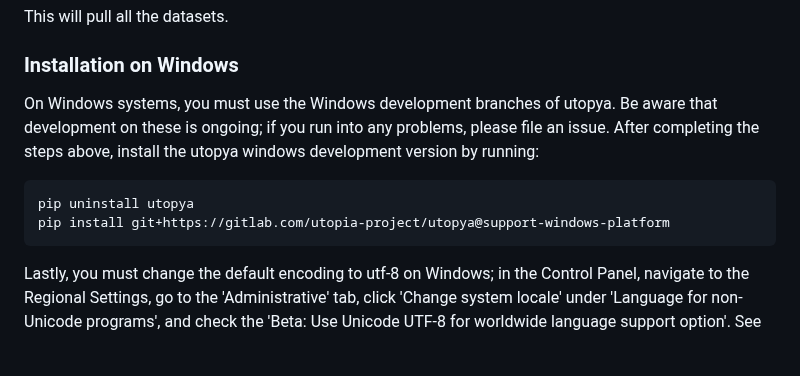
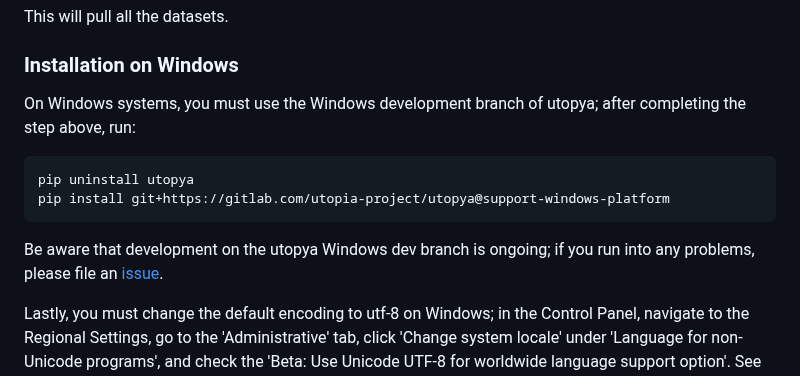
Before and after one commit to ThGaskin/NeuralABM, a Markdown page: README.md, the part around the change. GitHub-like rendering; blank space fills up the shorter version.

````diff
--- a/README.md
+++ b/README.md
@@ -137,14 +137,15 @@ This will pull all the datasets.
 
 ### Installation on Windows
 
-On Windows systems, you must use the Windows development branches of utopya. Be aware that development on these
-is ongoing; if you run into any problems, please file an issue. After completing the steps above, install the utopya windows development
-version by running:
+On Windows systems, you must use the Windows development branch of utopya; after completing the step above, run:
 
 ```commandline
 pip uninstall utopya
 pip install git+https://gitlab.com/utopia-project/utopya@support-windows-platform
 ```
+
+Be aware that development on the utopya Windows dev branch is ongoing; if you run into any problems, please file an [issue](https://gitlab.com/utopia-project/utopya/-/issues/new).
+
 Lastly, you must change the default encoding to utf-8 on Windows; in the Control Panel, navigate to the
 Regional Settings, go to the 'Administrative' tab, click 'Change system locale' under 'Language for non-Unicode programs',
 and check the 'Beta: Use Unicode UTF-8 for worldwide language support option'. See [here](https://stackoverflow.com/questions/57131654/using-utf-8-encoding-chcp-65001-in-command-prompt-windows-powershell-window/57134096#57134096)
````
